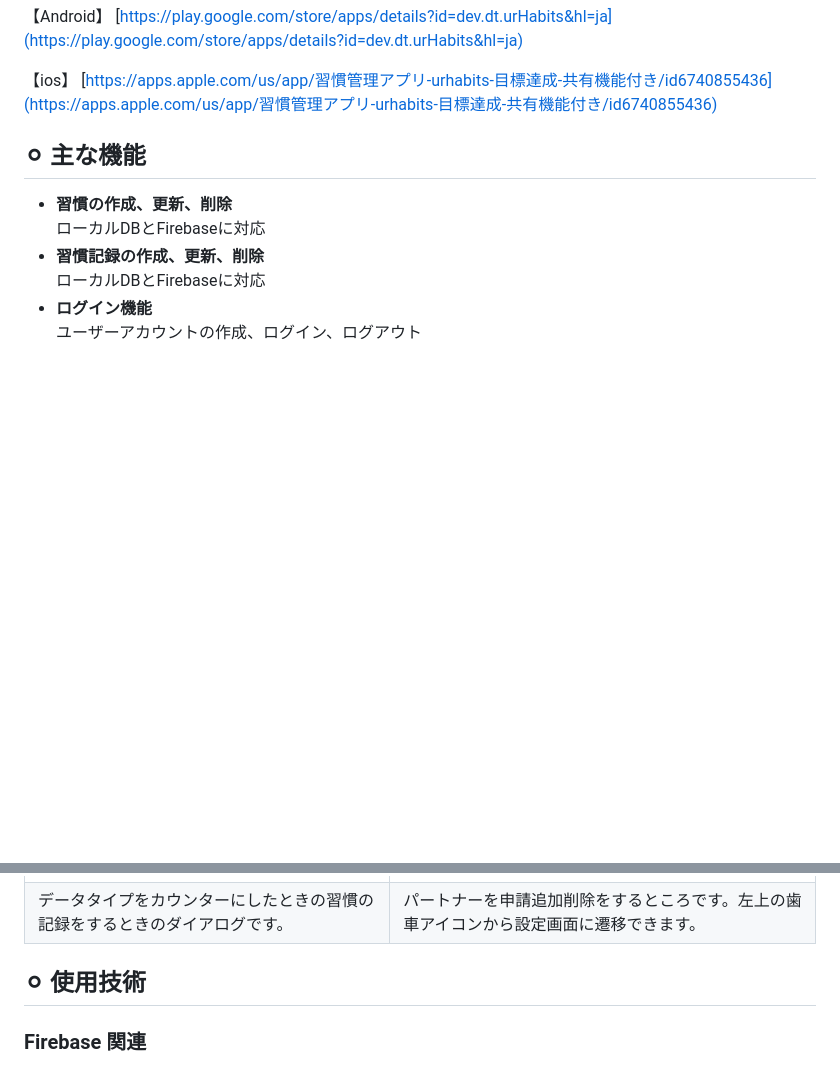
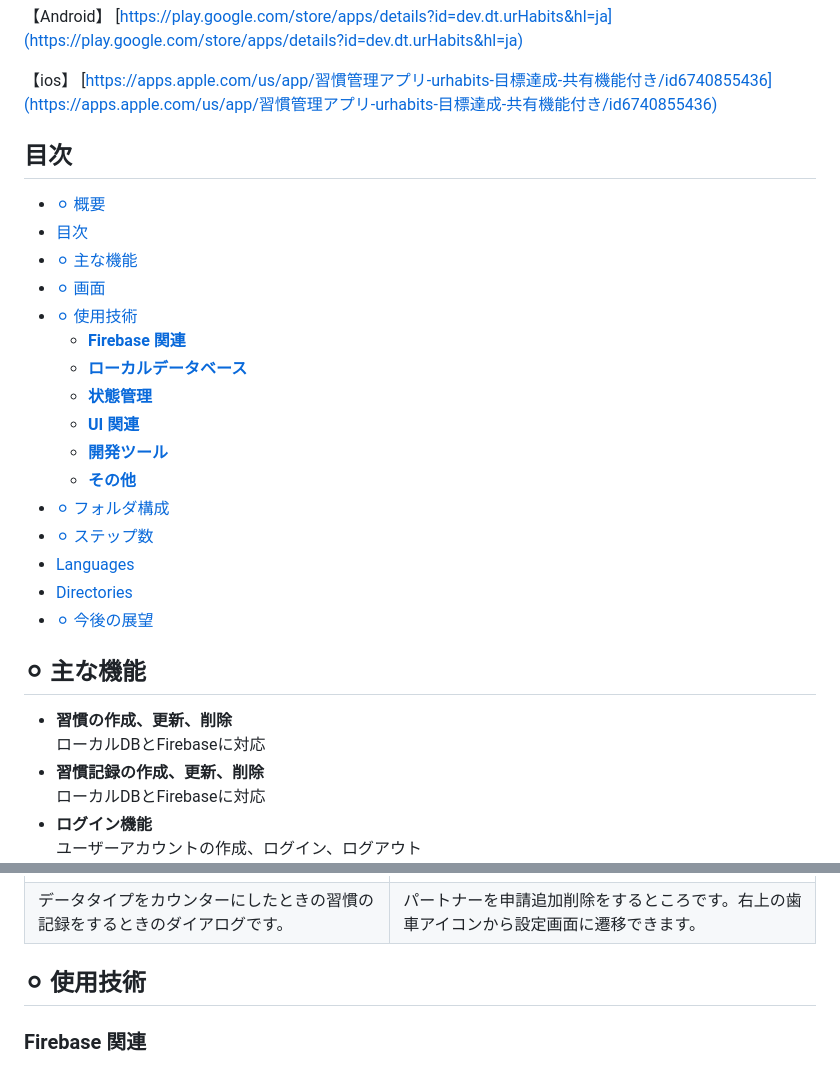
Before and after one commit to tndbcame/ur-habits-portfolio, a Markdown page: README.md, 2 parts joined by grey strips. GitHub-like rendering; blank space fills up the shorter version.

Commit message:
readmeの更新

```diff
--- a/README.md
+++ b/README.md
@@ -13,6 +13,26 @@
 
 【ios】
 [https://apps.apple.com/us/app/習慣管理アプリ-urhabits-目標達成-共有機能付き/id6740855436](https://apps.apple.com/us/app/習慣管理アプリ-urhabits-目標達成-共有機能付き/id6740855436)
+
+## 目次
+
+- [⚪︎ 概要](#︎-概要)
+- [目次](#目次)
+- [⚪︎ 主な機能](#︎-主な機能)
+- [⚪︎ 画面](#︎-画面)
+- [⚪︎ 使用技術](#︎-使用技術)
+  - [**Firebase 関連**](#firebase-関連)
+  - [**ローカルデータベース**](#ローカルデータベース)
+  - [**状態管理**](#状態管理)
+  - [**UI 関連**](#ui-関連)
+  - [**開発ツール**](#開発ツール)
+  - [**その他**](#その他)
+- [⚪︎ フォルダ構成](#︎-フォルダ構成)
+- [⚪︎ ステップ数](#︎-ステップ数)
+- [Languages](#languages)
+- [Directories](#directories)
+- [⚪︎ 今後の展望](#︎-今後の展望)
+
 
 ## ⚪︎ 主な機能
 
@@ -83,7 +103,7 @@
 | 習慣記録(カウンター)                                                                                                | ドロワーメニュー                                                                                                |
 | ------------------------------------------------------------------------------------------------------------------- | --------------------------------------------------------------------------------------------------------------- |
 | ![習慣記録(カウンター)](https://github.com/tndbcame/ur-habits-portfolio/blob/main/images/Screenshot_1729296482.png) | ![ドロワーメニュー](https://github.com/tndbcame/ur-habits-portfolio/blob/main/images/Screenshot_1739601846.png) |
-| データタイプをカウンターにしたときの習慣の記録をするときのダイアログです。                                          | パートナーを申請追加削除をするところです。左上の歯車アイコンから設定画面に遷移できます。                        |
+| データタイプをカウンターにしたときの習慣の記録をするときのダイアログです。                                          | パートナーを申請追加削除をするところです。右上の歯車アイコンから設定画面に遷移できます。                        |
 
 
 ## ⚪︎ 使用技術
```
